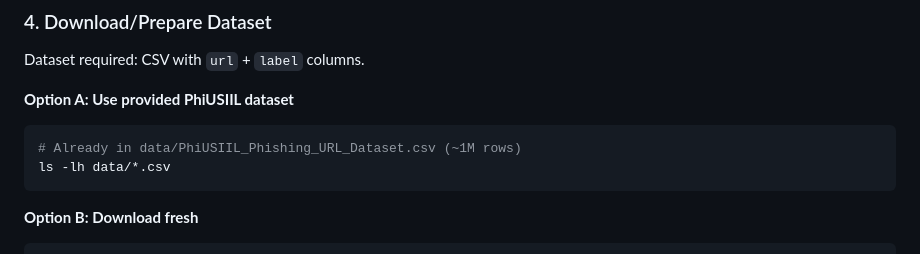
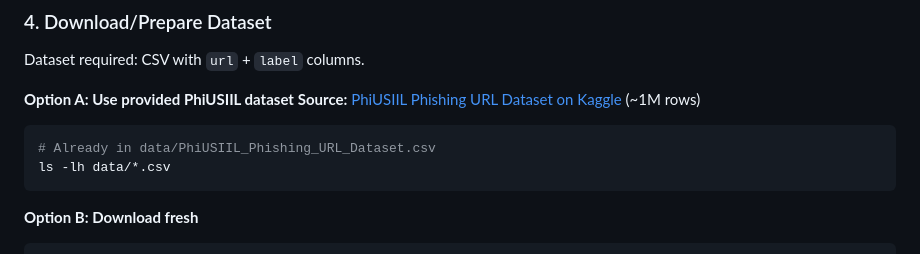
Before and after one commit to MouryaSagar17/PhishGuard-Extension, a Markdown page: README.md, the part around one of its changes. Drawn GitHub-style.

````diff
--- a/README.md
+++ b/README.md
@@ -258,8 +433,10 @@ python -c "import sklearn, xgboost, fastapi; print('All good!')"
 Dataset required: CSV with `url` + `label` columns.
 
 **Option A: Use provided PhiUSIIL dataset**
+**Source:** [PhiUSIIL Phishing URL Dataset on Kaggle](https://www.kaggle.com/datasets/ndarvind/phiusiil-phishing-url-dataset) (~1M rows)
+
 ```bash
-# Already in data/PhiUSIIL_Phishing_URL_Dataset.csv (~1M rows)
+# Already in data/PhiUSIIL_Phishing_URL_Dataset.csv
 ls -lh data/*.csv
 ```
 
````
Also changed, not shown: other parts of README.md (+175 -0 lines).
